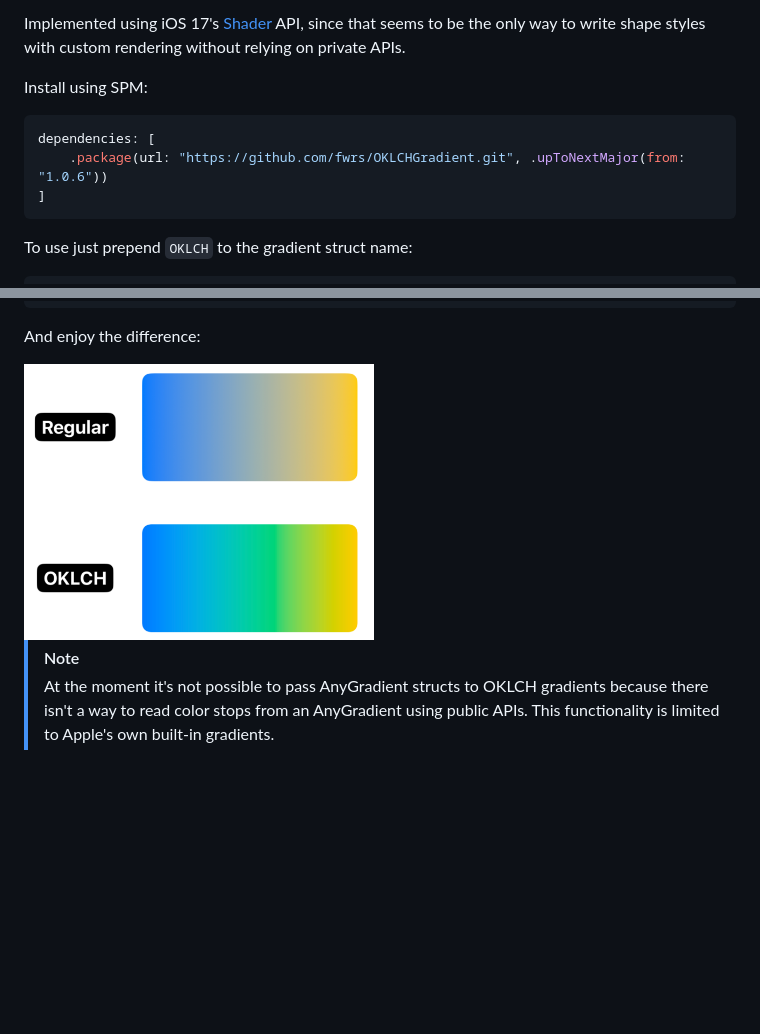
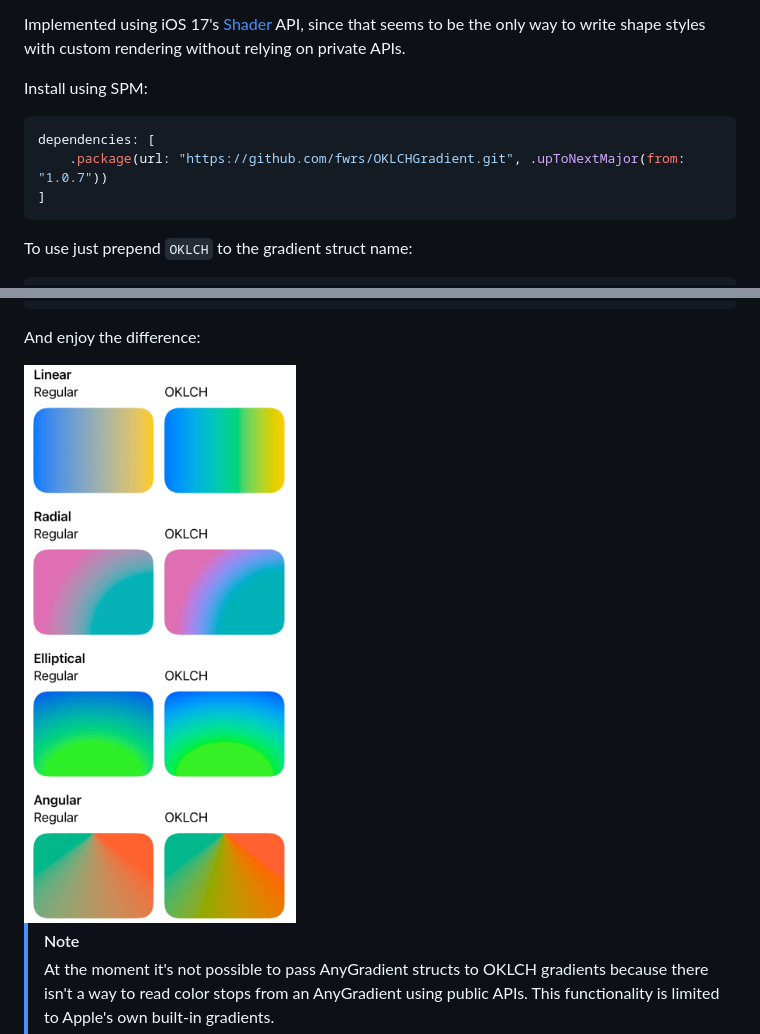
Before and after one commit to fwrs/OKLCHGradient, a Markdown page: README.md, 2 parts joined by grey strips. Rendered like a GitHub page; pictures changed too: Misc/Demonstration.png; blank space fills up the shorter version.

Commit message:
Update screenshot

````diff
--- a/README.md
+++ b/README.md
@@ -8,7 +8,7 @@ Install using SPM:
 
 ```swift
 dependencies: [
-    .package(url: "https://github.com/fwrs/OKLCHGradient.git", .upToNextMajor(from: "1.0.6"))
+    .package(url: "https://github.com/fwrs/OKLCHGradient.git", .upToNextMajor(from: "1.0.7"))
 ]
 ```
 
@@ -38,7 +38,7 @@ Rectangle()
 
 And enjoy the difference:
 
-<img src="Misc/Demonstration.png" alt="Screenshot comparing a regular SwiftUI gradient to an OKLCH gradient. The regular gradient utilizes a grey color as an intermediate between blue and yellow colors, while OKLCH uses green, which is the color positioned between blue and yellow on a standard color wheel." width="350px" />
+<img src="Misc/Demonstration.png" alt="Screenshot comparing a regular SwiftUI gradient to an OKLCH gradient. The regular gradient utilizes a grey color as an intermediate between blue and yellow colors, while OKLCH uses green, which is the color positioned between blue and yellow on a standard color wheel." width="351px" />
 
 > [!NOTE]
 > At the moment it's not possible to pass AnyGradient structs to OKLCH gradients because there isn't a way to read color stops from an AnyGradient using public APIs. This functionality is limited to Apple's own built-in gradients.
````
